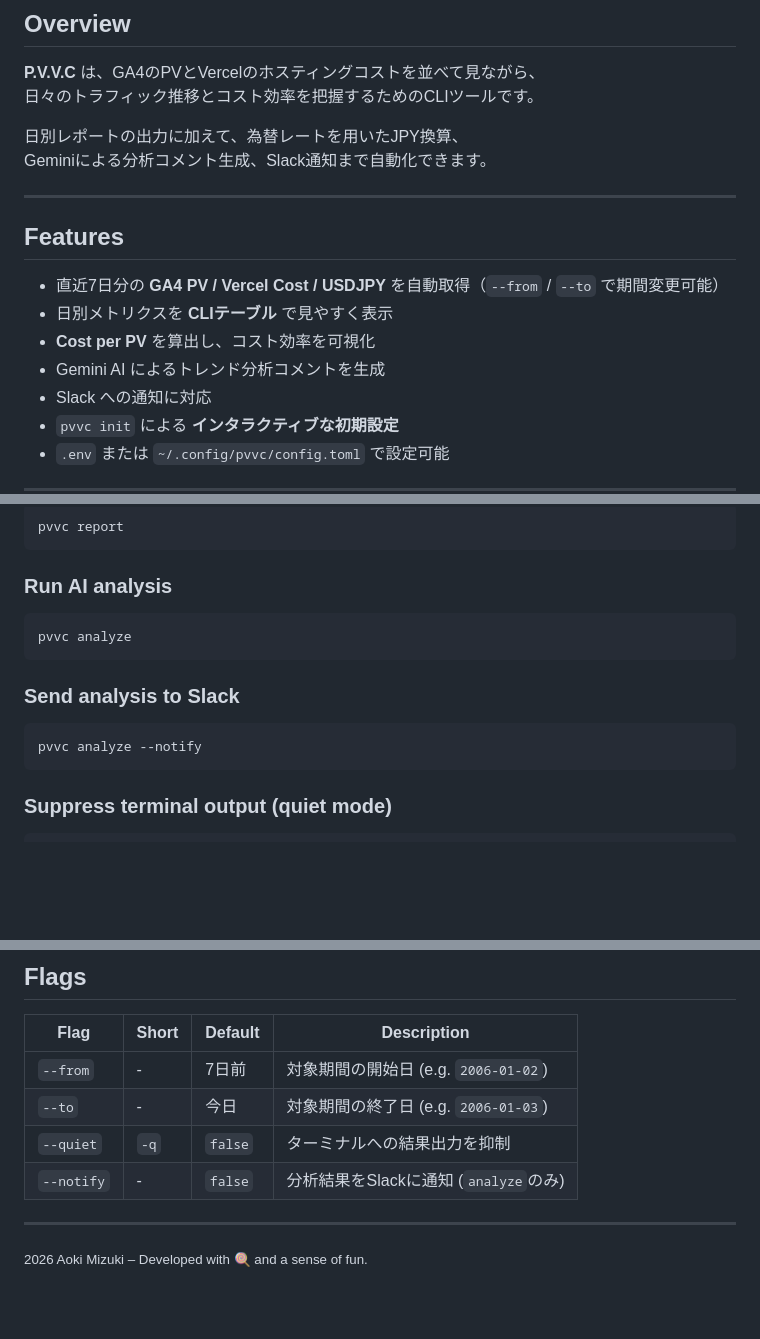
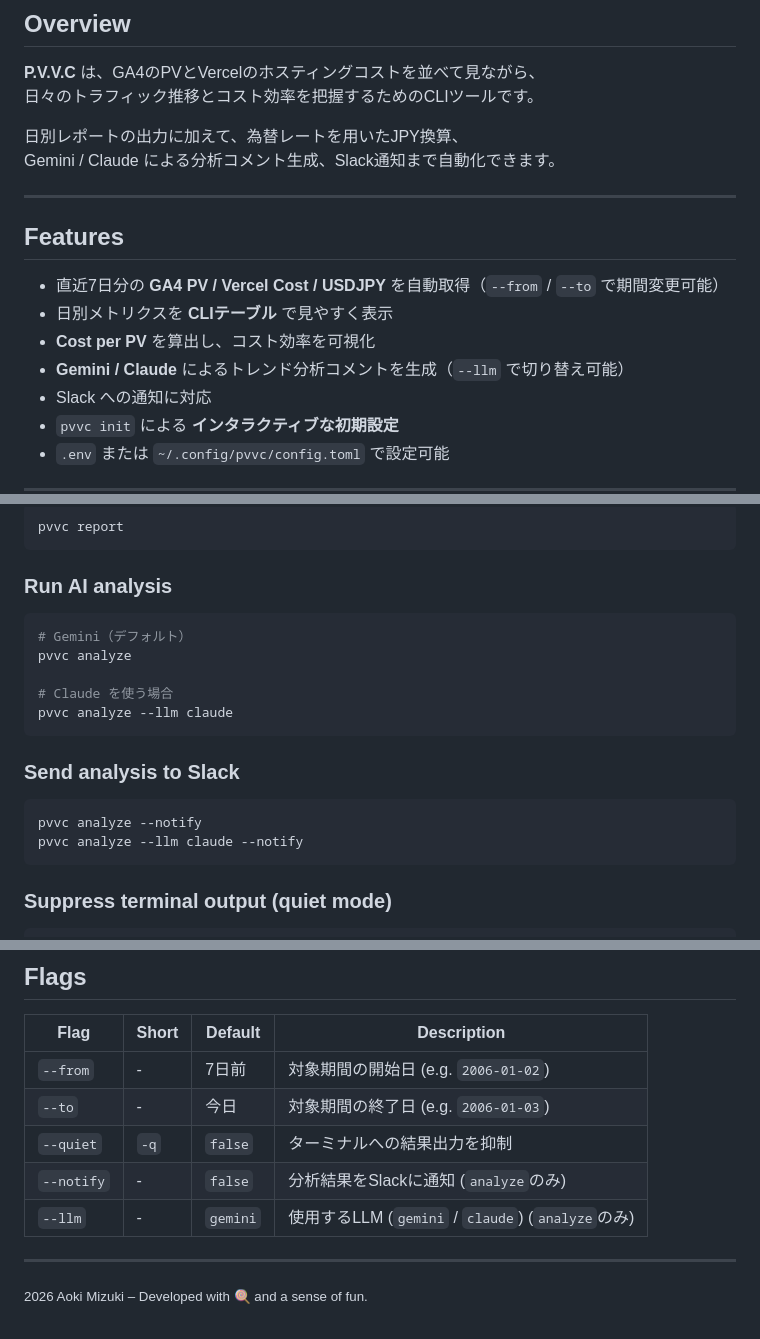
Before and after one commit to 4okimi7uki/pvvc, a Markdown page: README.md, 3 parts joined by grey strips. Rendered like a GitHub page; blank space fills up the shorter version.

````diff
--- a/README.md
+++ b/README.md
@@ -21,7 +21,7 @@ GA4のページビューとVercelのホスティングコストを取得・比
 日々のトラフィック推移とコスト効率を把握するためのCLIツールです。
 
 日別レポートの出力に加えて、為替レートを用いたJPY換算、
-Geminiによる分析コメント生成、Slack通知まで自動化できます。
+Gemini / Claude による分析コメント生成、Slack通知まで自動化できます。
 
 ---
 
@@ -30,7 +30,7 @@ Geminiによる分析コメント生成、Slack通知まで自動化できます
 - 直近7日分の **GA4 PV / Vercel Cost / USDJPY** を自動取得（`--from` / `--to` で期間変更可能）
 - 日別メトリクスを **CLIテーブル** で見やすく表示
 - **Cost per PV** を算出し、コスト効率を可視化
-- Gemini AI によるトレンド分析コメントを生成
+- **Gemini / Claude** によるトレンド分析コメントを生成（`--llm` で切り替え可能）
 - Slack への通知に対応
 - `pvvc init` による **インタラクティブな初期設定**
 - `.env` または `~/.config/pvvc/config.toml` で設定可能
@@ -137,13 +137,18 @@ pvvc report
 ### Run AI analysis
 
 ```bash
+# Gemini（デフォルト）
 pvvc analyze
+
+# Claude を使う場合
+pvvc analyze --llm claude
 ```
 
 ### Send analysis to Slack
 
 ```bash
 pvvc analyze --notify
+pvvc analyze --llm claude --notify
 ```
 
 ### Suppress terminal output (quiet mode)
@@ -171,6 +176,7 @@ pvvc analyze --notify --quiet
 | `--to`     | -     | 今日    | 対象期間の終了日 (e.g. `2006-01-03`)  |
 | `--quiet`  | `-q`  | `false` | ターミナルへの結果出力を抑制          |
 | `--notify` | -     | `false` | 分析結果をSlackに通知 (`analyze`のみ) |
+| `--llm`    | -     | `gemini` | 使用するLLM (`gemini` / `claude`) (`analyze`のみ) |
 
 ---
 
````
Also changed, not shown: other parts of README.md (+1 -1 lines), docs/architecture.md (+17 -4 lines), docs/configuration.md (+8 -3 lines).
